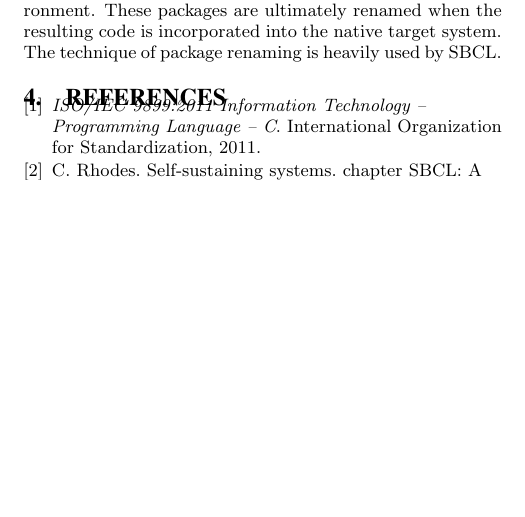
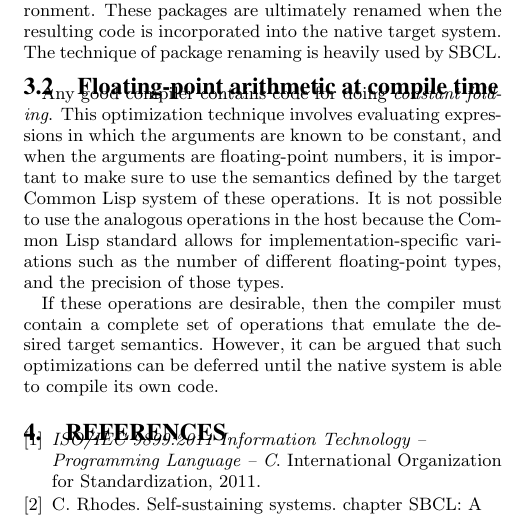
Before and after one commit to robert-strandh/Bootstrapping-paper, a LaTeX paper (bootstrapping-common-lisp.tex, which reads sec-obstacles.tex): part of page 3 of 3, cut so that both start at the same text, the shorter picture padded with empty space. Compiled offline with pdfLaTeX.

Commit message:
New subsection about compile-time floating-point arithmetic.

```diff
--- a/sec-obstacles.tex
+++ b/sec-obstacles.tex
@@ -34,3 +34,20 @@ names for information about the target environment.  These packages
 are ultimately renamed when the resulting code is incorporated into
 the native target system.  The technique of package renaming is
 heavily used by SBCL.
+
+\subsection{Floating-point arithmetic at compile time}
+
+Any good compiler contains code for doing \emph{constant folding}.
+This optimization technique involves evaluating expressions in which
+the arguments are known to be constant, and when the arguments are
+floating-point numbers, it is important to make sure to use the
+semantics defined by the target \commonlisp{} system of these
+operations.  It is not possible to use the analogous operations in the
+host because the \commonlisp{} standard allows for
+implementation-specific variations such as the number of different
+floating-point types, and the precision of those types.
+
+If these operations are desirable, then the compiler must contain a
+complete set of operations that emulate the desired target semantics.
+However, it can be argued that such optimizations can be deferred
+until the native system is able to compile its own code.
```
